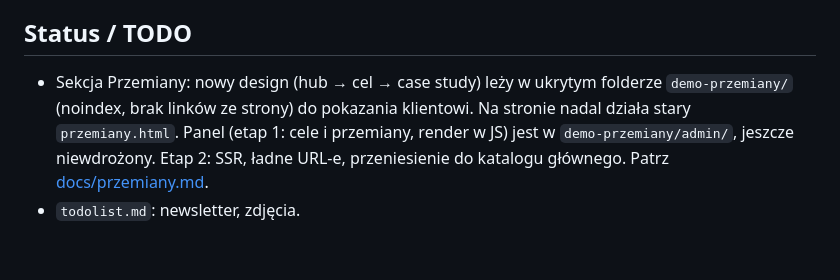
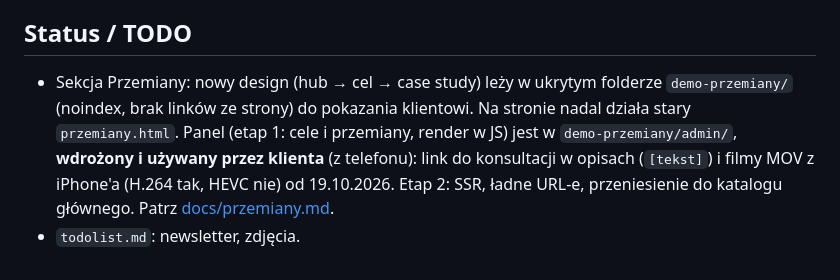
Before and after one commit to skpolanowice-sourceskp/BodycreatorTEST, a Markdown page: CLAUDE.md, the part around the change. GitHub-like rendering.

```diff
--- a/CLAUDE.md
+++ b/CLAUDE.md
@@ -41,5 +41,5 @@ Statyczne HTML + CSS + vanilla JS, PHP w `send_mail.php` i w panelu Przemian (`d
 
 ## Status / TODO
 
-- Sekcja Przemiany: nowy design (hub → cel → case study) leży w ukrytym folderze `demo-przemiany/` (noindex, brak linków ze strony) do pokazania klientowi. Na stronie nadal działa stary `przemiany.html`. Panel (etap 1: cele i przemiany, render w JS) jest w `demo-przemiany/admin/`, jeszcze niewdrożony. Etap 2: SSR, ładne URL-e, przeniesienie do katalogu głównego. Patrz [docs/przemiany.md](docs/przemiany.md).
+- Sekcja Przemiany: nowy design (hub → cel → case study) leży w ukrytym folderze `demo-przemiany/` (noindex, brak linków ze strony) do pokazania klientowi. Na stronie nadal działa stary `przemiany.html`. Panel (etap 1: cele i przemiany, render w JS) jest w `demo-przemiany/admin/`, **wdrożony i używany przez klienta** (z telefonu): link do konsultacji w opisach (`[tekst]`) i filmy MOV z iPhone'a (H.264 tak, HEVC nie) od 19.10.2026. Etap 2: SSR, ładne URL-e, przeniesienie do katalogu głównego. Patrz [docs/przemiany.md](docs/przemiany.md).
 - `todolist.md`: newsletter, zdjęcia.
```
Also changed, not shown: docs/deploy.md (+20 -0 lines).
